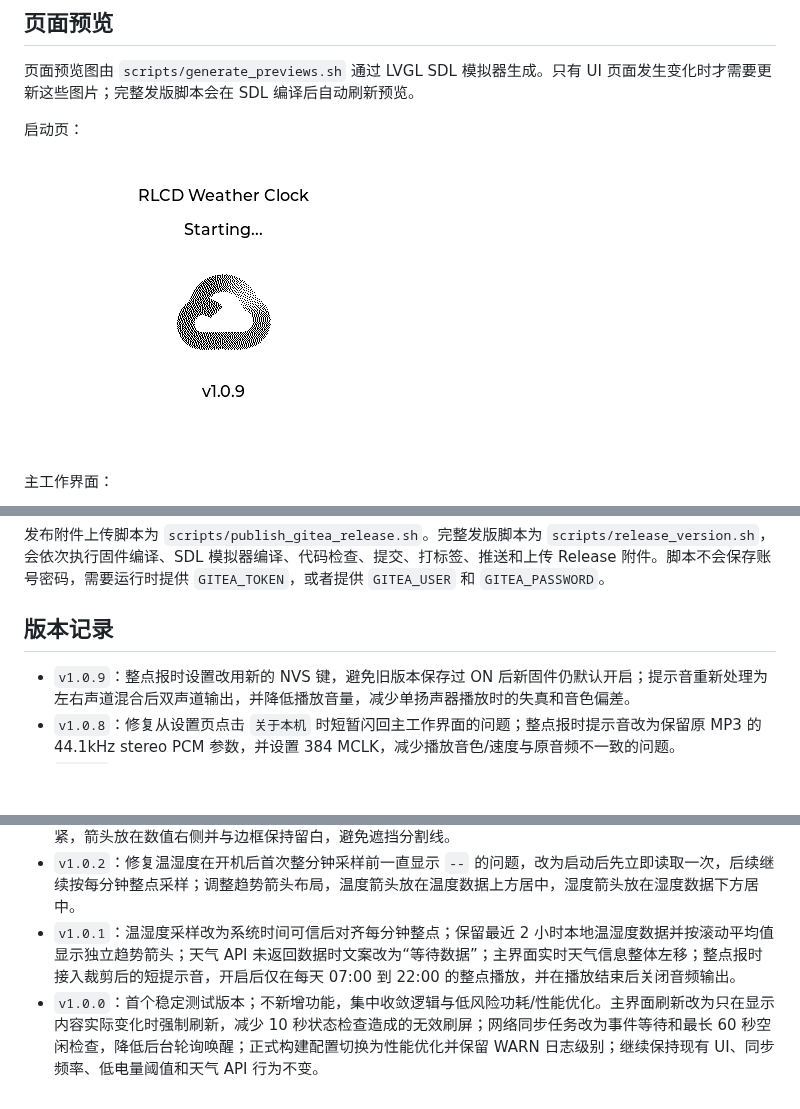
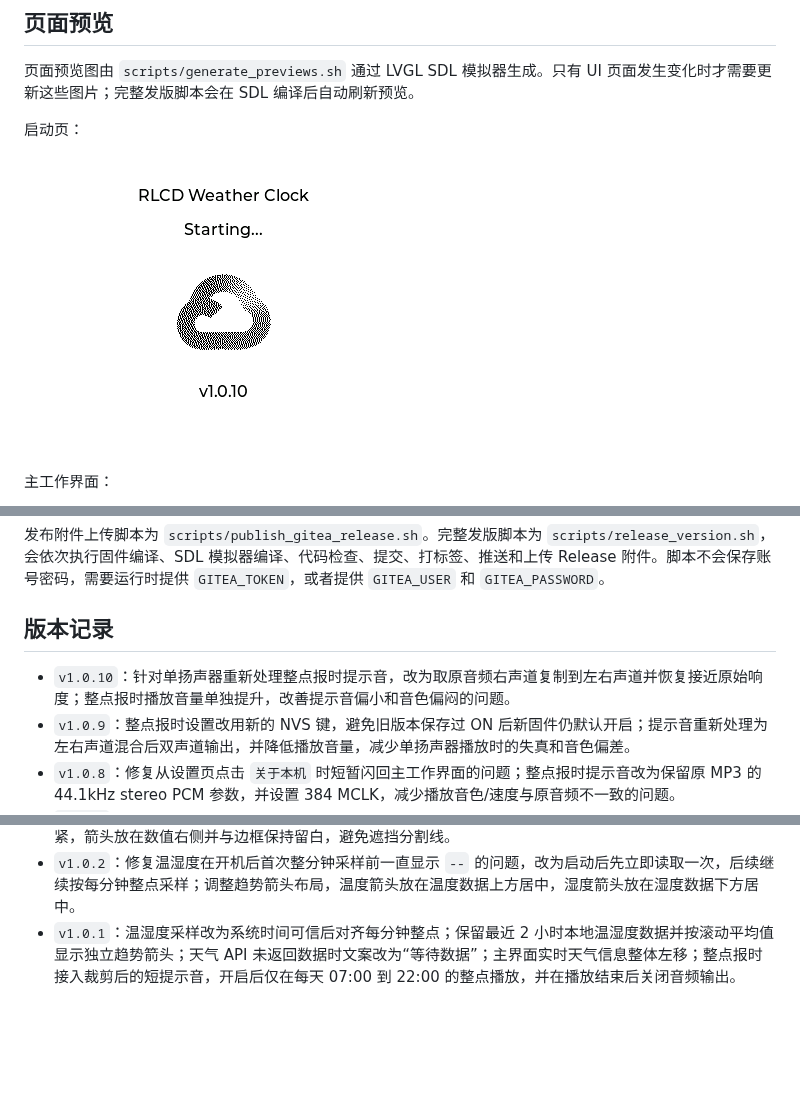
Before and after one commit to wickenzh/ESP32-S3-RLCD-4.2, a Markdown page: README.md, 3 parts joined by grey strips. Rendered like a GitHub page; pictures changed too: assets/previews/weather_clock_boot.png; blank space fills up the shorter version.

```diff
--- a/README.md
+++ b/README.md
@@ -124,6 +124,7 @@ Release 附件包括：
 
 ## 版本记录
 
+- `v1.0.10`：针对单扬声器重新处理整点报时提示音，改为取原音频右声道复制到左右声道并恢复接近原始响度；整点报时播放音量单独提升，改善提示音偏小和音色偏闷的问题。
 - `v1.0.9`：整点报时设置改用新的 NVS 键，避免旧版本保存过 ON 后新固件仍默认开启；提示音重新处理为左右声道混合后双声道输出，并降低播放音量，减少单扬声器播放时的失真和音色偏差。
 - `v1.0.8`：修复从设置页点击 `关于本机` 时短暂闪回主工作界面的问题；整点报时提示音改为保留原 MP3 的 44.1kHz stereo PCM 参数，并设置 384 MCLK，减少播放音色/速度与原音频不一致的问题。
 - `v1.0.7`：将 BOOT 长按 5 秒进入 System Info、长按 20 秒进入配网模式的入口移除；System Info 改为从设置页新增的 `关于本机` 进入，配网入口保留在 `恢复出厂设置`；整点报时在设置页切换为开启时会立即播放一次提示音；湿度趋势箭头上移 1px。
@@ -133,4 +134,3 @@ Release 附件包括：
 - `v1.0.3`：调整本地温湿度趋势箭头布局，箭头恢复为与温度、湿度数据水平放置；温湿度文字整体略向左收紧，箭头放在数值右侧并与边框保持留白，避免遮挡分割线。
 - `v1.0.2`：修复温湿度在开机后首次整分钟采样前一直显示 `--` 的问题，改为启动后先立即读取一次，后续继续按每分钟整点采样；调整趋势箭头布局，温度箭头放在温度数据上方居中，湿度箭头放在湿度数据下方居中。
 - `v1.0.1`：温湿度采样改为系统时间可信后对齐每分钟整点；保留最近 2 小时本地温湿度数据并按滚动平均值显示独立趋势箭头；天气 API 未返回数据时文案改为“等待数据”；主界面实时天气信息整体左移；整点报时接入裁剪后的短提示音，开启后仅在每天 07:00 到 22:00 的整点播放，并在播放结束后关闭音频输出。
-- `v1.0.0`：首个稳定测试版本；不新增功能，集中收敛逻辑与低风险功耗/性能优化。主界面刷新改为只在显示内容实际变化时强制刷新，减少 10 秒状态检查造成的无效刷屏；网络同步任务改为事件等待和最长 60 秒空闲检查，降低后台轮询唤醒；正式构建配置切换为性能优化并保留 WARN 日志级别；继续保持现有 UI、同步频率、低电量阈值和天气 API 行为不变。
```
Also changed, not shown: 4 other files.
